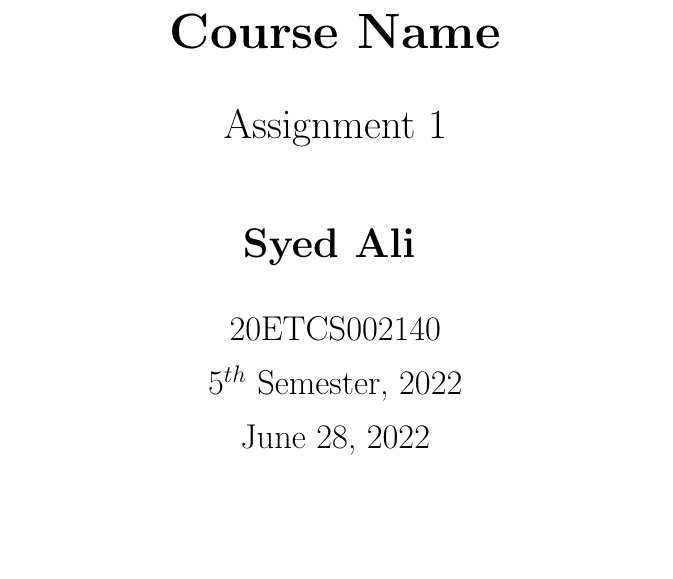
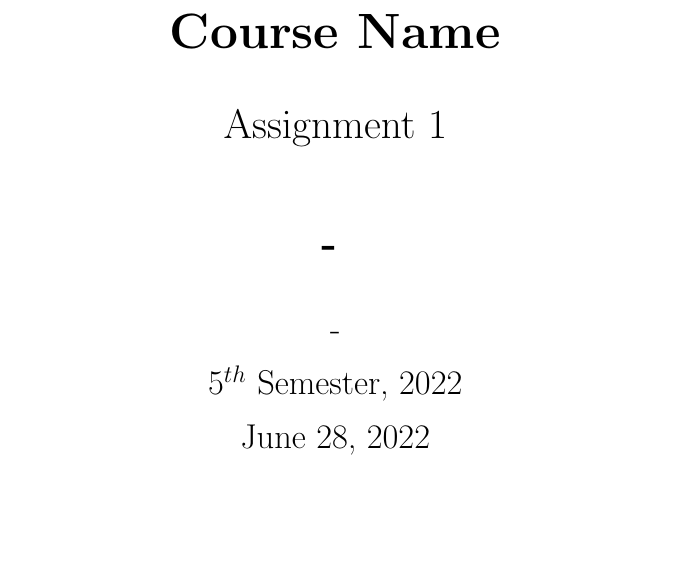
Before and after one commit to basisvectors/AssignmentTemplate, a LaTeX document (main.tex): part of page 1 of 6, cut so that both start at the same text, the shorter picture padded with empty space. Compiled offline with pdfLaTeX.

Commit message:
Update main.tex

```diff
--- a/main.tex
+++ b/main.tex
@@ -58,8 +58,8 @@
 
 \newcommand{\Course}{Course Name}
 \newcommand{\Ass}{Assignment 1}
-\newcommand{\Name}{Syed Ali}
-\newcommand{\Regno}{20ETCS002140}
+\newcommand{\Name}{-}
+\newcommand{\Regno}{-}
 \newcommand{\Batch}{$5^{th}$ Semester, 2022}
 \newcommand{\Date}{\today}
 \newcommand{\Courseno}{20CSC123}
```
